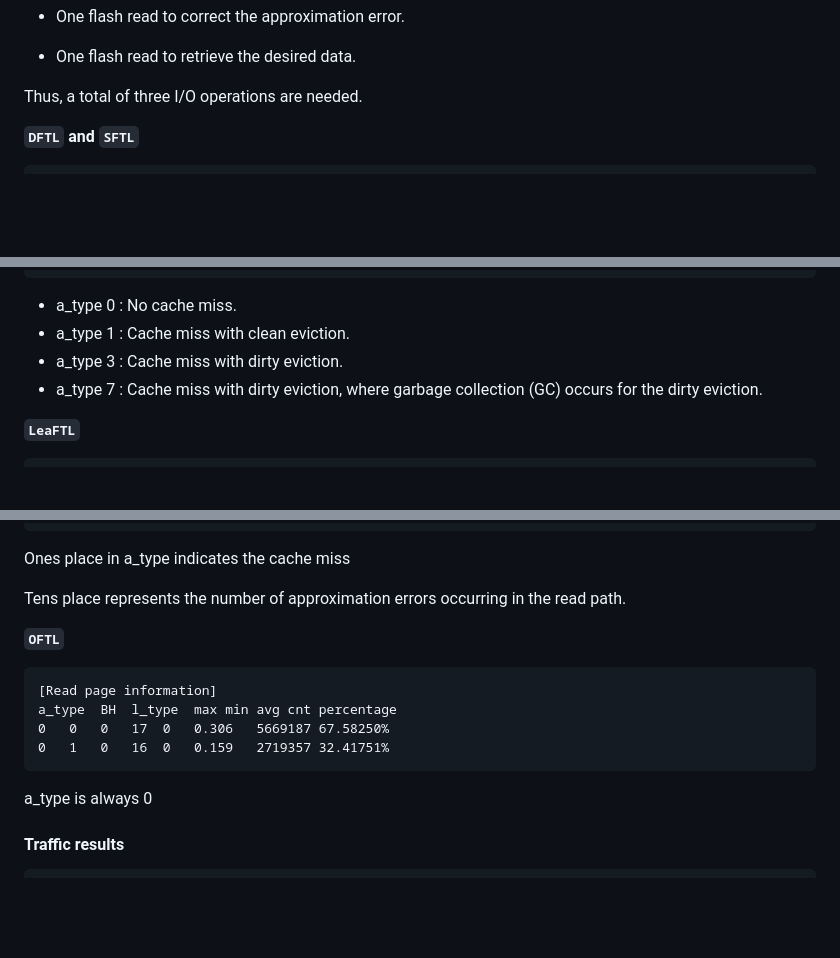
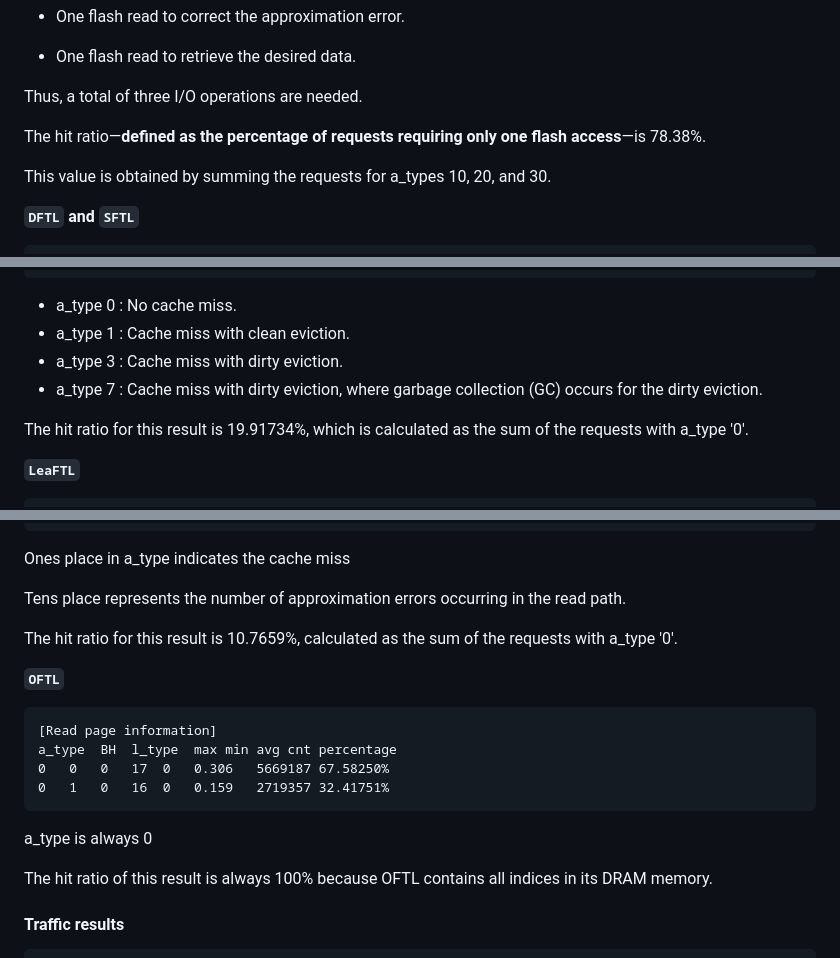
Before and after one commit to dgist-datalab/AppL, a Markdown page: README.md, 3 parts joined by grey strips. GitHub-like rendering; blank space fills up the shorter version.

Commit message:
Update README.md
Add an explanation about how to calculate the hit ratio for each FTL

````diff
--- a/README.md
+++ b/README.md
@@ -201,6 +201,9 @@ As a result, the request requires:
 
 Thus, a total of three I/O operations are needed.
 
+The hit ratio—**defined as the percentage of requests requiring only one flash access**—is 78.38%.
+
+This value is obtained by summing the requests for a_types 10, 20, and 30.
 
 **`DFTL` and `SFTL`**
 ```
@@ -219,6 +222,8 @@ a_type	BH	l_type	max	min	avg	cnt	percentage
 - a_type 3 : Cache miss with dirty eviction.
 - a_type 7 : Cache miss with dirty eviction, where garbage collection (GC) occurs for the dirty eviction.
 
+The hit ratio for this result is 19.91734%, which is calculated as the sum of the requests with a_type '0'.
+
 **`LeaFTL`**
 ```
 [Read page information]
@@ -236,6 +241,8 @@ Ones place in a_type indicates the cache miss
 
 Tens place represents the number of approximation errors occurring in the read path.
 
+The hit ratio for this result is 10.7659%, calculated as the sum of the requests with a_type '0'.
+
 
 **`OFTL`**
 ```
@@ -245,6 +252,8 @@ a_type	BH	l_type	max	min	avg	cnt	percentage
 0	1	0	16	0	0.159	2719357	32.41751%
 ```
 a_type is always 0
+
+The hit ratio of this result is always 100% because OFTL contains all indices in its DRAM memory.
 
 #### Traffic results
 
````
